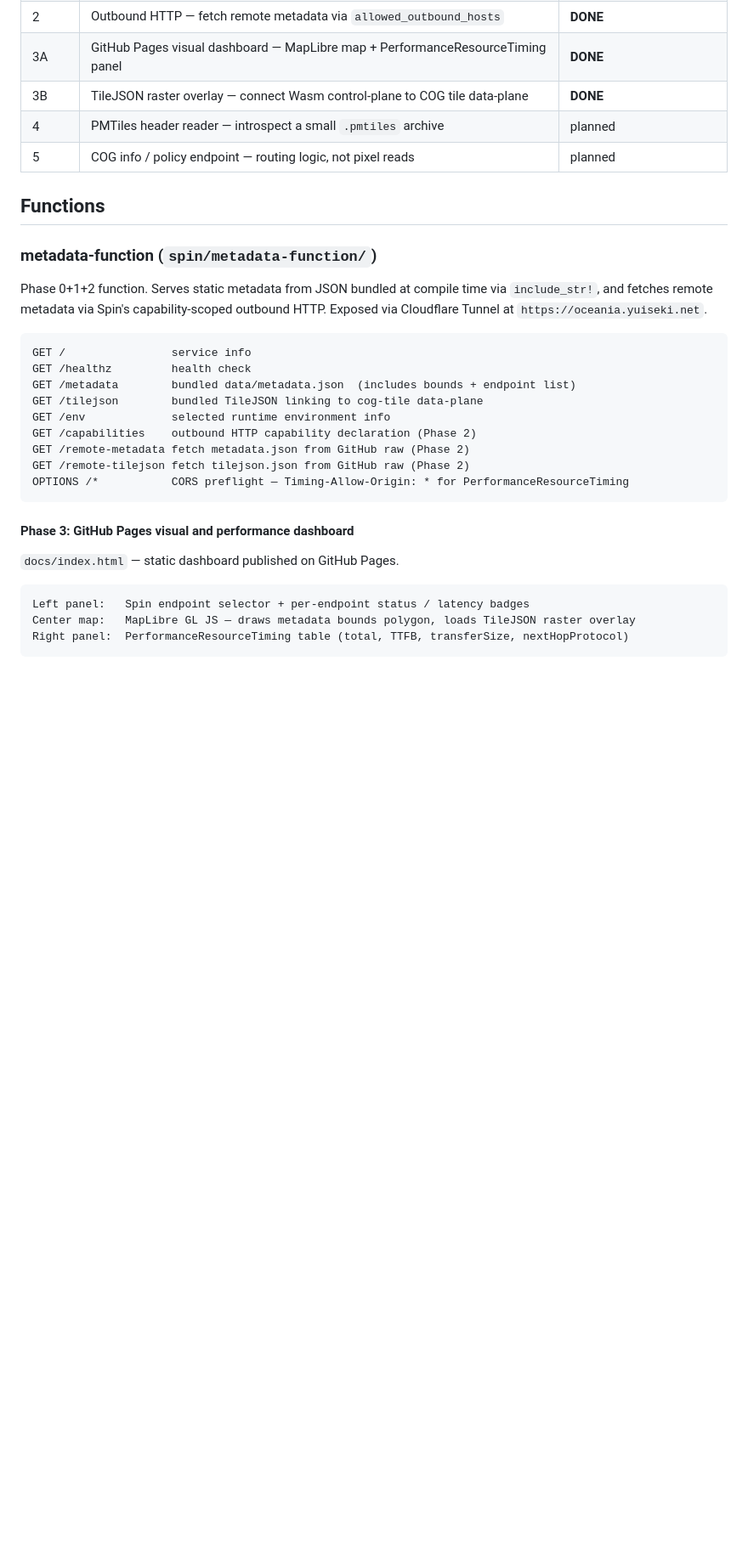
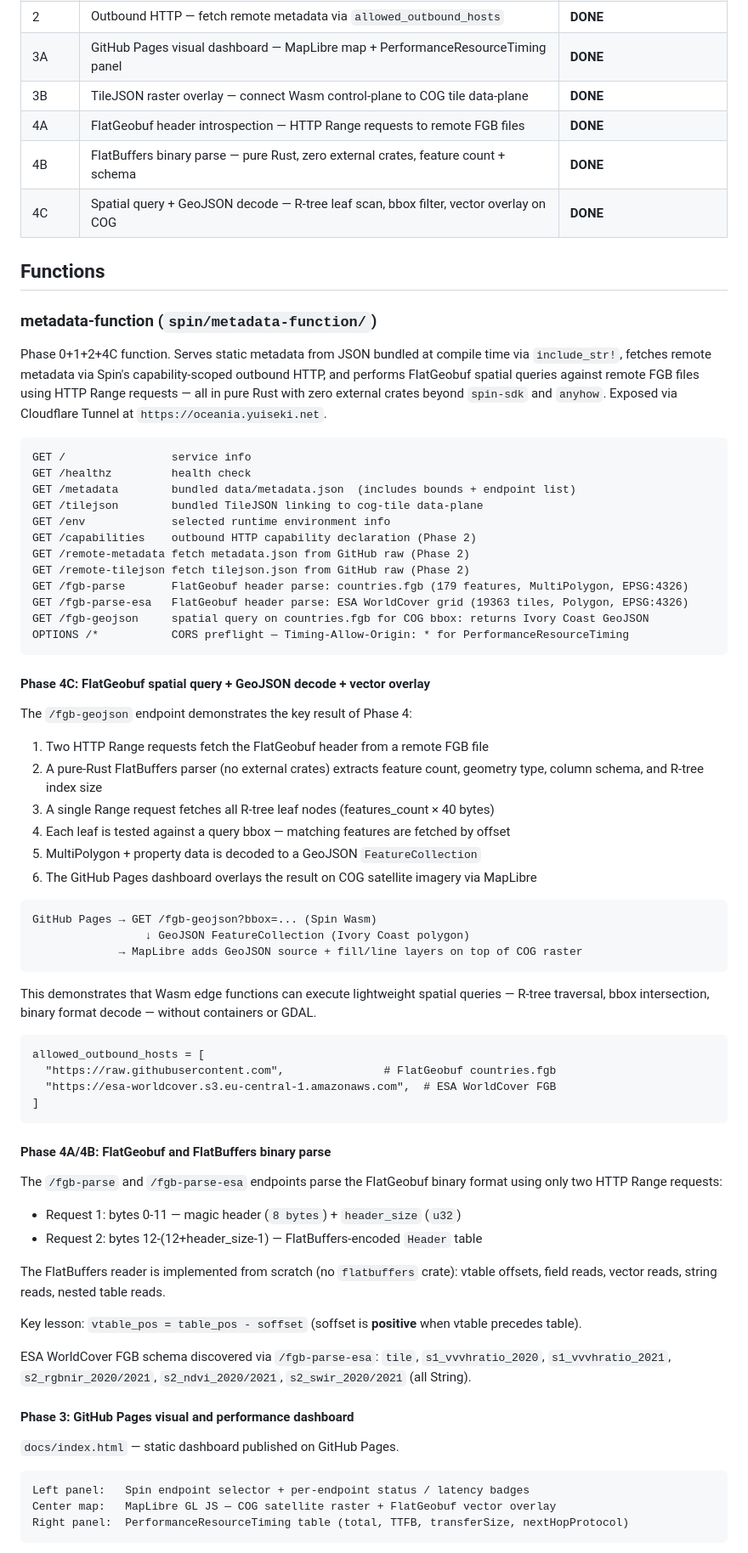
Before and after one commit to yuiseki/poc-cng-wasm-edge, a Markdown page: README.md, the part around one of its changes. Shown at 85% size. Drawn GitHub-style; blank space fills up the shorter version.

Commit message:
Update README: document Phase 4A/4B/4C completed work
- Roadmap: replace planned PMTiles/COG phases with DONE 4A/4B/4C
- Functions: document all new endpoints (/fgb-parse, /fgb-parse-esa, /fgb-geojson)
- Phase 4C: explain spatial query pipeline (Range requests, R-tree, GeoJSON, MapLibre overlay)
- Phase 4A/4B: explain FlatGeobuf/FlatBuffers binary parse approach and key lesson
- allowed_outbound_hosts: show both GitHub raw and ESA WorldCover S3

````diff
--- a/README.md
+++ b/README.md
@@ -35,15 +35,18 @@ while containers and specialized servers handle the heavy data plane?
 | 2 | Outbound HTTP — fetch remote metadata via `allowed_outbound_hosts` | **DONE** |
 | 3A | GitHub Pages visual dashboard — MapLibre map + PerformanceResourceTiming panel | **DONE** |
 | 3B | TileJSON raster overlay — connect Wasm control-plane to COG tile data-plane | **DONE** |
-| 4 | PMTiles header reader — introspect a small `.pmtiles` archive | planned |
-| 5 | COG info / policy endpoint — routing logic, not pixel reads | planned |
+| 4A | FlatGeobuf header introspection — HTTP Range requests to remote FGB files | **DONE** |
+| 4B | FlatBuffers binary parse — pure Rust, zero external crates, feature count + schema | **DONE** |
+| 4C | Spatial query + GeoJSON decode — R-tree leaf scan, bbox filter, vector overlay on COG | **DONE** |
 
 ## Functions
 
 ### metadata-function (`spin/metadata-function/`)
 
-Phase 0+1+2 function. Serves static metadata from JSON bundled at compile time via `include_str!`,
-and fetches remote metadata via Spin's capability-scoped outbound HTTP.
+Phase 0+1+2+4C function. Serves static metadata from JSON bundled at compile time via `include_str!`,
+fetches remote metadata via Spin's capability-scoped outbound HTTP, and performs FlatGeobuf spatial
+queries against remote FGB files using HTTP Range requests — all in pure Rust with zero external crates
+beyond `spin-sdk` and `anyhow`.
 Exposed via Cloudflare Tunnel at `https://oceania.yuiseki.net`.
 
 ```
@@ -55,8 +58,54 @@ GET /env             selected runtime environment info
 GET /capabilities    outbound HTTP capability declaration (Phase 2)
 GET /remote-metadata fetch metadata.json from GitHub raw (Phase 2)
 GET /remote-tilejson fetch tilejson.json from GitHub raw (Phase 2)
+GET /fgb-parse       FlatGeobuf header parse: countries.fgb (179 features, MultiPolygon, EPSG:4326)
+GET /fgb-parse-esa   FlatGeobuf header parse: ESA WorldCover grid (19363 tiles, Polygon, EPSG:4326)
+GET /fgb-geojson     spatial query on countries.fgb for COG bbox: returns Ivory Coast GeoJSON
 OPTIONS /*           CORS preflight — Timing-Allow-Origin: * for PerformanceResourceTiming
 ```
+
+#### Phase 4C: FlatGeobuf spatial query + GeoJSON decode + vector overlay
+
+The `/fgb-geojson` endpoint demonstrates the key result of Phase 4:
+
+1. Two HTTP Range requests fetch the FlatGeobuf header from a remote FGB file
+2. A pure-Rust FlatBuffers parser (no external crates) extracts feature count, geometry type, column schema, and R-tree index size
+3. A single Range request fetches all R-tree leaf nodes (features_count × 40 bytes)
+4. Each leaf is tested against a query bbox — matching features are fetched by offset
+5. MultiPolygon + property data is decoded to a GeoJSON `FeatureCollection`
+6. The GitHub Pages dashboard overlays the result on COG satellite imagery via MapLibre
+
+```
+GitHub Pages → GET /fgb-geojson?bbox=... (Spin Wasm)
+                 ↓ GeoJSON FeatureCollection (Ivory Coast polygon)
+             → MapLibre adds GeoJSON source + fill/line layers on top of COG raster
+```
+
+This demonstrates that Wasm edge functions can execute lightweight spatial queries — R-tree
+traversal, bbox intersection, binary format decode — without containers or GDAL.
+
+```
+allowed_outbound_hosts = [
+  "https://raw.githubusercontent.com",               # FlatGeobuf countries.fgb
+  "https://esa-worldcover.s3.eu-central-1.amazonaws.com",  # ESA WorldCover FGB
+]
+```
+
+#### Phase 4A/4B: FlatGeobuf and FlatBuffers binary parse
+
+The `/fgb-parse` and `/fgb-parse-esa` endpoints parse the FlatGeobuf binary format
+using only two HTTP Range requests:
+
+- Request 1: bytes 0-11 — magic header (`8 bytes`) + `header_size` (`u32`)
+- Request 2: bytes 12-(12+header_size-1) — FlatBuffers-encoded `Header` table
+
+The FlatBuffers reader is implemented from scratch (no `flatbuffers` crate):
+vtable offsets, field reads, vector reads, string reads, nested table reads.
+
+Key lesson: `vtable_pos = table_pos - soffset` (soffset is **positive** when vtable precedes table).
+
+ESA WorldCover FGB schema discovered via `/fgb-parse-esa`:
+`tile`, `s1_vvvhratio_2020`, `s1_vvvhratio_2021`, `s2_rgbnir_2020/2021`, `s2_ndvi_2020/2021`, `s2_swir_2020/2021` (all String).
 
 #### Phase 3: GitHub Pages visual and performance dashboard
 
@@ -64,7 +113,7 @@ OPTIONS /*           CORS preflight — Timing-Allow-Origin: * for PerformanceRe
 
 ```
 Left panel:   Spin endpoint selector + per-endpoint status / latency badges
-Center map:   MapLibre GL JS — draws metadata bounds polygon, loads TileJSON raster overlay
+Center map:   MapLibre GL JS — COG satellite raster + FlatGeobuf vector overlay
 Right panel:  PerformanceResourceTiming table (total, TTFB, transferSize, nextHopProtocol)
 ```
 
````
Also changed, not shown: other parts of README.md (+6 -4 lines).
